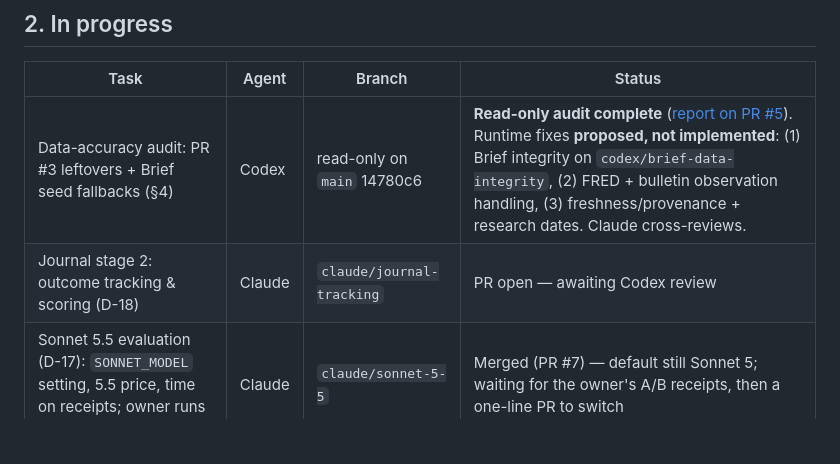
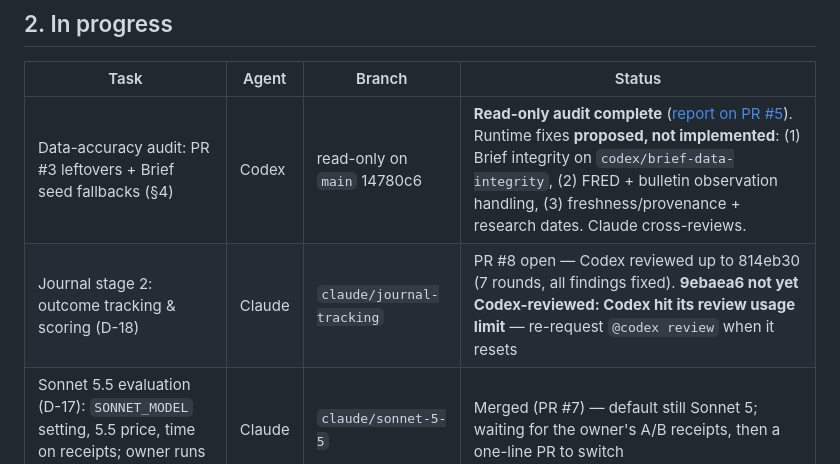
Before and after one commit to AbidM06/the-dispatch, a Markdown page: docs/HANDOFF.md, the part around the change. Rendered like a GitHub page; blank space fills up the shorter version.

Commit message:
HANDOFF: note Codex review limit on PR #8 (9ebaea6 unreviewed)
Co-Authored-By: Claude Opus 5.5 <noreply@anthropic.com>
Claude-Session: https://claude.ai/code/session_013bFfPQUL294p5bSRUw4tYS

```diff
--- a/docs/HANDOFF.md
+++ b/docs/HANDOFF.md
@@ -40,7 +40,7 @@ Working and merged (PR #4, 2026-09-28):
 | Task | Agent | Branch | Status |
 |---|---|---|---|
 | Data-accuracy audit: PR #3 leftovers + Brief seed fallbacks (§4) | Codex | read-only on `main` 14780c6 | **Read-only audit complete** ([report on PR #5](https://github.com/AbidM06/the-dispatch/pull/5#issuecomment-5876158200)). Runtime fixes **proposed, not implemented**: (1) Brief integrity on `codex/brief-data-integrity`, (2) FRED + bulletin observation handling, (3) freshness/provenance + research dates. Claude cross-reviews. |
-| Journal stage 2: outcome tracking & scoring (D-18) | Claude | `claude/journal-tracking` | PR open — awaiting Codex review |
+| Journal stage 2: outcome tracking & scoring (D-18) | Claude | `claude/journal-tracking` | PR #8 open — Codex reviewed up to 814eb30 (7 rounds, all findings fixed). **9ebaea6 not yet Codex-reviewed: Codex hit its review usage limit** — re-request `@codex review` when it resets |
 | Sonnet 5.5 evaluation (D-17): `SONNET_MODEL` setting, 5.5 price, time on receipts; owner runs the A/B on the Mac | Claude | `claude/sonnet-5-5` | Merged (PR #7) — default still Sonnet 5; waiting for the owner's A/B receipts, then a one-line PR to switch |
 
 ## 3. Next up (agreed with the owner, not started)
```
